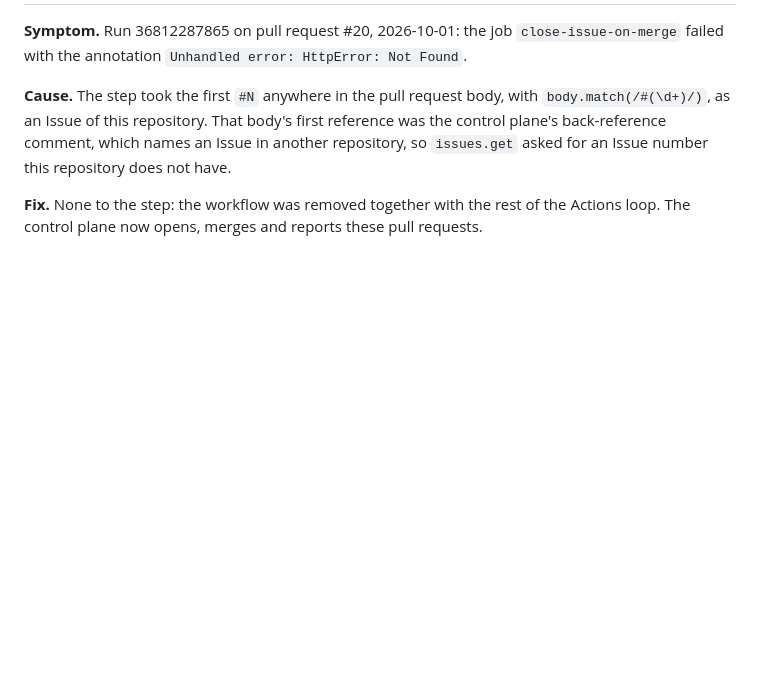
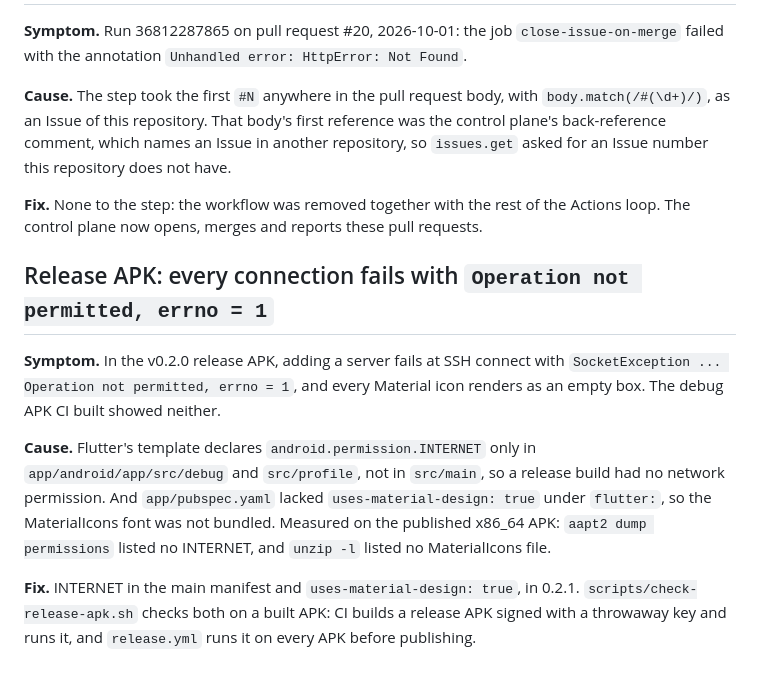
Before and after one commit to krybk/Accent, a Markdown page: docs/known-failures.md, the part around the change. Rendered like a GitHub page; blank space fills up the shorter version.

Commit message:
known-failures: release APK without INTERNET or icon font
Co-Authored-By: Claude Sonnet 5.5 <noreply@anthropic.com>

```diff
--- a/docs/known-failures.md
+++ b/docs/known-failures.md
@@ -300,3 +300,21 @@ does not have.
 **Fix.** None to the step: the workflow was removed together with the rest of
 the Actions loop. The control plane now opens, merges and reports these pull
 requests.
+
+## Release APK: every connection fails with `Operation not permitted, errno = 1`
+
+**Symptom.** In the v0.2.0 release APK, adding a server fails at SSH connect
+with `SocketException ... Operation not permitted, errno = 1`, and every
+Material icon renders as an empty box. The debug APK CI built showed neither.
+
+**Cause.** Flutter's template declares `android.permission.INTERNET` only in
+`app/android/app/src/debug` and `src/profile`, not in `src/main`, so a release
+build had no network permission. And `app/pubspec.yaml` lacked
+`uses-material-design: true` under `flutter:`, so the MaterialIcons font was not
+bundled. Measured on the published x86_64 APK: `aapt2 dump permissions` listed
+no INTERNET, and `unzip -l` listed no MaterialIcons file.
+
+**Fix.** INTERNET in the main manifest and `uses-material-design: true`, in
+0.2.1. `scripts/check-release-apk.sh` checks both on a built APK: CI builds a
+release APK signed with a throwaway key and runs it, and `release.yml` runs it
+on every APK before publishing.
```
